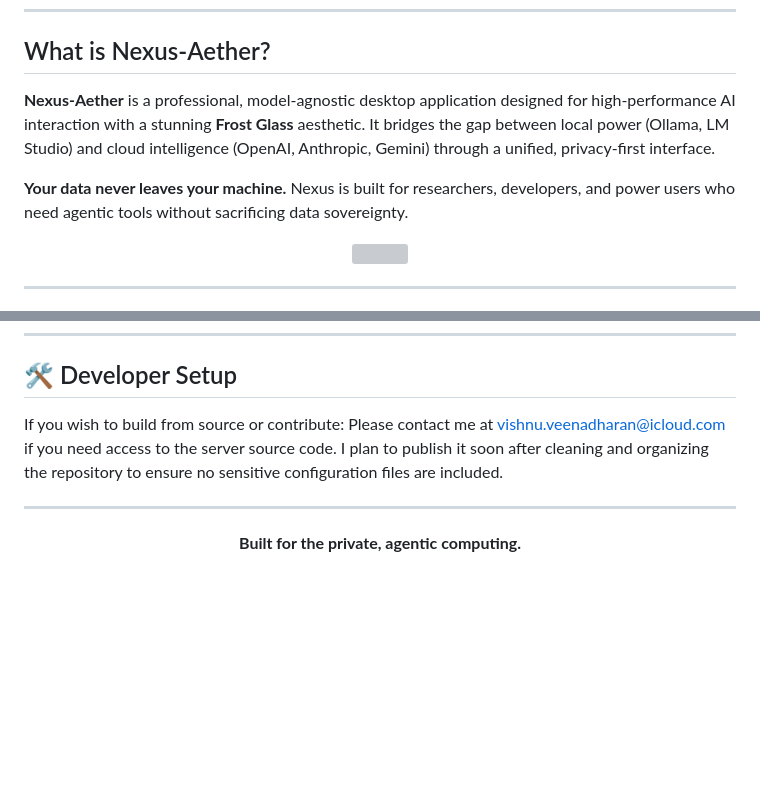
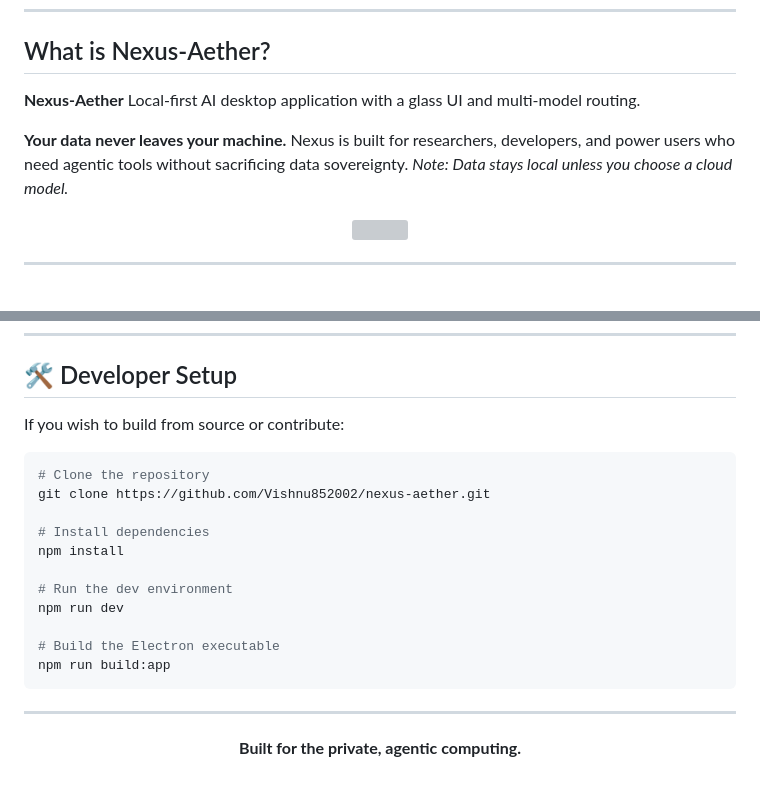
Before and after one commit to Vishnu852002/Nexus-Aether, a Markdown page: README.md, 2 parts joined by grey strips. Drawn GitHub-style; blank space fills up the shorter version; grey boxes are pictures that could not be loaded.

Commit message:
Enhance README with project overview and setup steps
Updated project description for clarity and added developer setup instructions for building from source.

````diff
--- a/README.md
+++ b/README.md
@@ -16,9 +16,10 @@
 
 ## What is Nexus-Aether?
 
-**Nexus-Aether** is a professional, model-agnostic desktop application designed for high-performance AI interaction with a stunning **Frost Glass** aesthetic. It bridges the gap between local power (Ollama, LM Studio) and cloud intelligence (OpenAI, Anthropic, Gemini) through a unified, privacy-first interface.
+**Nexus-Aether** Local-first AI desktop application with a glass UI and multi-model routing.
 
 **Your data never leaves your machine.** Nexus is built for researchers, developers, and power users who need agentic tools without sacrificing data sovereignty.
+*Note: Data stays local unless you choose a cloud model.*
 
 <p align="center">
   <img src="https://github.com/user-attachments/assets/2502c7bc-8608-41cf-8750-53187b9536bf" width="80%">
@@ -101,7 +102,20 @@ Ignore these files:
 ## 🛠️ Developer Setup
 
 If you wish to build from source or contribute:
-Please contact me at [vishnu.veenadharan@icloud.com](mailto:vishnu.veenadharan@icloud.com) if you need access to the server source code. I plan to publish it soon after cleaning and organizing the repository to ensure no sensitive configuration files are included.
+
+```bash
+# Clone the repository
+git clone https://github.com/Vishnu852002/nexus-aether.git
+
+# Install dependencies
+npm install
+
+# Run the dev environment
+npm run dev
+
+# Build the Electron executable
+npm run build:app
+```
 
 ---
 
````
